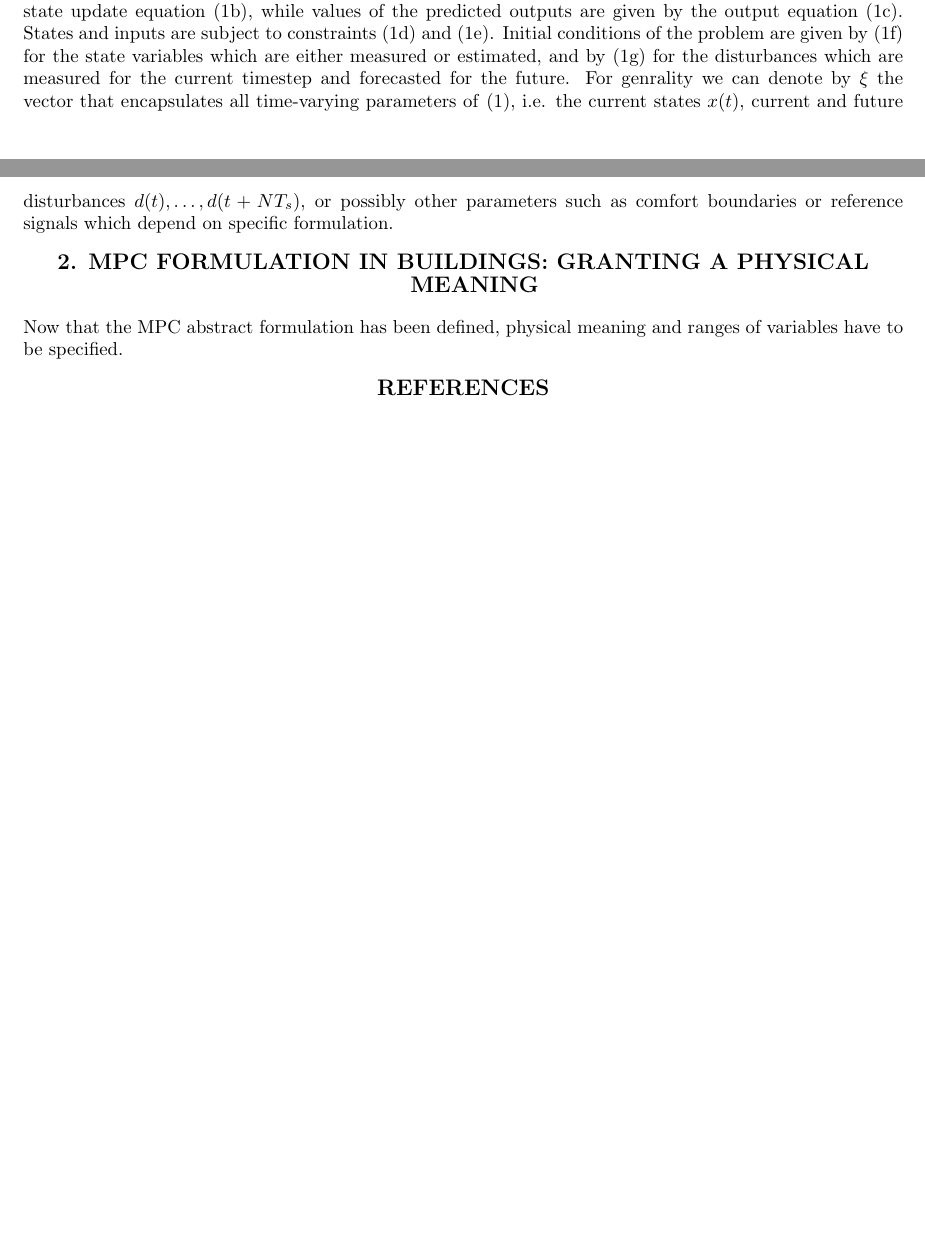
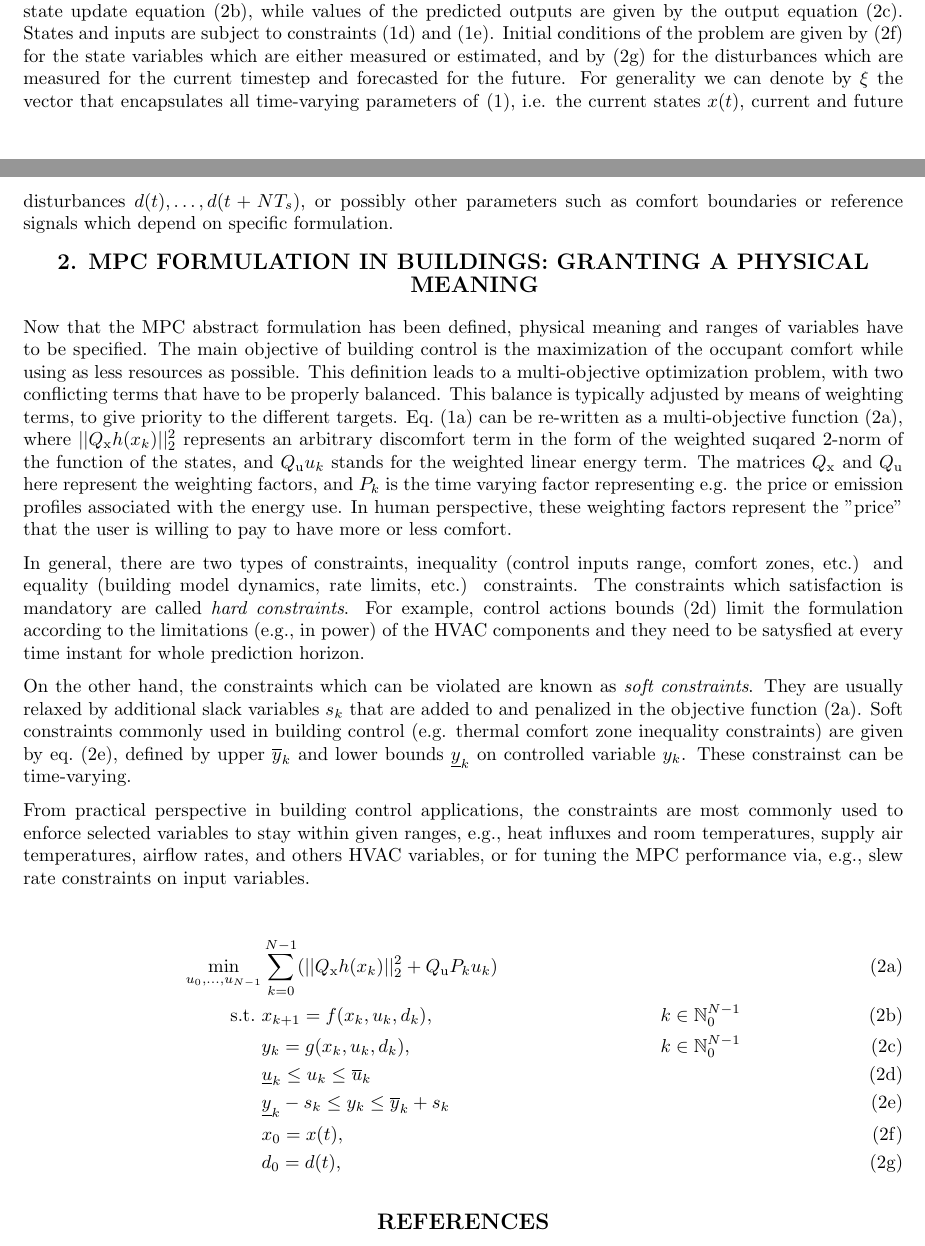
Before and after one commit to icupeiro/project1-formulation, a LaTeX document (template.tex): two parts of pages 1 and 2 of 3, joined at a grey line, cut so that both start at the same text, the shorter picture padded with empty space. Compiled offline with pdfLaTeX.

Commit message:
added paragraph on objective function and constraints

```diff
--- a/template.tex
+++ b/template.tex
@@ -120,7 +120,7 @@ the output equation~\eqref{eq:mpc_general_formal:yp}.
 States and inputs are subject to
 constraints~\eqref{eq:mpc_general_formal:ub} and~\eqref{eq:mpc_general_formal:xb}.
 Initial conditions of the problem are given by~\eqref{eq:mpc_general_formal:x0} for the state variables which are either  measured or estimated, and by~\eqref{eq:mpc_general_formal:d0} for the disturbances which are measured for the current timestep and forecasted for the future.
-For genrality we can denote by $\xi$ the vector that encapsulates all time-varying parameters
+For generality we can denote by $\xi$ the vector that encapsulates all time-varying parameters
 of~\eqref{eq:mpc_general_formal}, i.e. the current states $x(t)$,
 current and future disturbances $d(t), \ldots, d(t+N T_s)$, or possibly other parameters such as comfort boundaries or reference signals which depend on specific formulation.
 
@@ -128,6 +128,69 @@ current and future disturbances $d(t), \ldots, d(t+N T_s)$, or possibly other pa
 
 Now that the MPC abstract formulation has been defined,
 physical meaning and ranges of variables have to be specified.
+The main objective of building control is the maximization of
+the occupant comfort while using as less resources as possible.
+This definition leads to a multi-objective optimization problem,
+with two conflicting terms that have to be properly balanced.
+This balance is typically adjusted by means of weighting terms,
+to give priority to the different targets.
+Eq.~\eqref{eq:mpc_general_formal:cost}
+can be re-written as a multi-objective function~\eqref{eq:mpc_building_formal:cost},
+where $||{Q_{\text{x}} h(x_{k})}||_2^2$ represents an arbitrary
+discomfort term in the form of the weighted suqared 2-norm of
+the function of the states, and ${Q_{\text{u}} u_{k}}$ stands
+for the weighted linear energy term. The matrices $Q_{\text{x}}$
+and $Q_{\text{u}}$ here represent the weighting factors, and
+$P_k$ is the time varying factor representing e.g. the price
+or emission profiles associated with the energy use.
+In human perspective, these weighting factors represent the "price"
+that the user is willing to pay to have more or less comfort.
+
+In general, there are two types of constraints,
+inequality  (control inputs range, comfort zones, etc.) and equality
+(building model dynamics, rate limits, etc.) constraints.
+The constraints which satisfaction is mandatory are called
+\textit{hard constraints}. For example, control actions
+bounds~\eqref{eq:mpc_building_formal:ub} limit the formulation
+according to the limitations (e.g., in power) of the HVAC components
+and they need to be satysfied at every time instant for whole prediction horizon.
+
+On the other hand, the constraints which can be violated are
+known as \textit{soft constraints}. They are usually relaxed
+by additional slack variables $s_k$ that are added to and
+penalized in the objective function~\eqref{eq:mpc_building_formal:cost}.
+Soft constraints commonly used in building control (e.g. thermal comfort
+zone inequality constraints) are given by eq.~\eqref{eq:mpc_building_formal:yb},
+defined by upper $\overline{y}_k$  and lower bounds $\underline{y}_k$
+on controlled variable $y_{k}$. These constrainst can be time-varying.
+
+From practical perspective in building control applications,
+the constraints are most commonly used to enforce selected
+variables to stay within given ranges, e.g., heat influxes
+and room temperatures, supply air temperatures, airflow rates,
+and others HVAC variables, or for tuning the MPC performance via,
+e.g., slew rate constraints on input variables.
+
+
+\begin{subequations}
+	\label{eq:mpc_building_formal}
+	\begin{align}
+	\min_{u_0, \ldots, u_{N-1}}
+	&\sum_{k=0}^{N-1} (||{Q_{\text{x}} h(x_{k}})||_2^2
+	+ {Q_{\text{u}} P_k u_{k}}) &
+	\label{eq:mpc_building_formal:cost}\\
+	\text{s.t.} \ & x_{k+1} = f(x_k, u_k, d_k),  & k \in \mathbb{N}_{0}^{N-1} & \label{eq:mpc_general_formal:xp} \\
+	& y_{k} = g(x_k, u_k, d_k),  & k \in \mathbb{N}_{0}^{N-1} & \label{eq:mpc_general_formal:yp} \\
+	& \underline{u}_k   \le u_{k} \le  \overline{u}_k    \label{eq:mpc_building_formal:ub}\\
+	& \underline{y}_k  -s_k \le y_{k} \le  \overline{y}_k + s_k
+	\label{eq:mpc_building_formal:yb}\\
+	%   & \underline{x} \le x_k \le \overline{x}, \label{eq:mpc_general_formal:xb}\\
+	%   & \underline{u} \le u_k \le \overline{u}, \label{eq:mpc_general_formal:ub}\\
+	& x_0 = x(t),\label{eq:mpc_general_formal:x0} \\
+	& d_0 = d(t),\label{eq:mpc_general_formal:d0}
+	\end{align}
+\end{subequations}
+
 
 \begin{table}[b]
 % Suppressing floating placement of tables/figures in LaTeX is generally deprecated.
```
